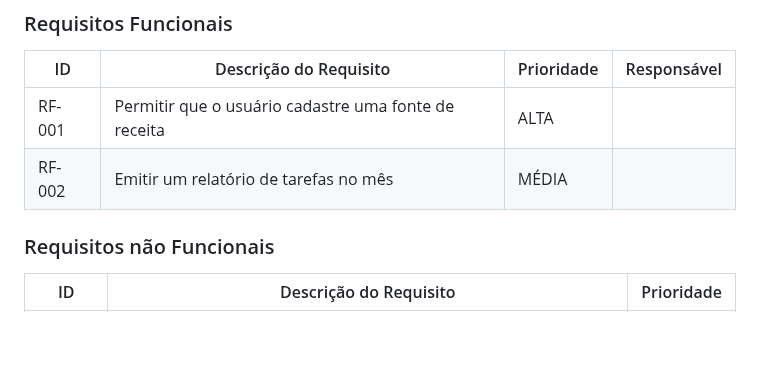
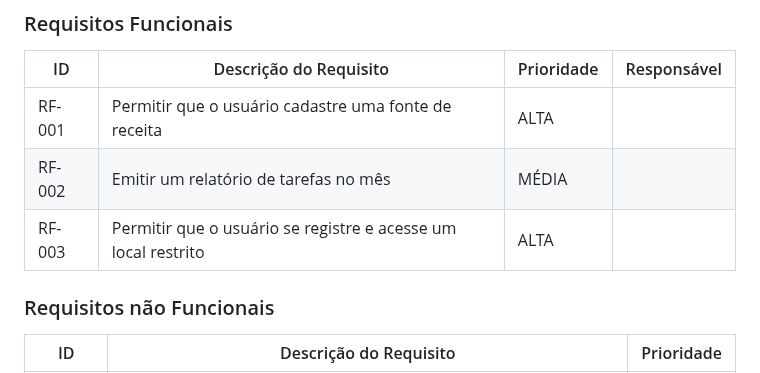
Before and after one commit to ICEI-PUC-Minas-PMV-SI/pmv-si-2023-1-e1-proj-web-t3-organizacao_financeira, a Markdown page: docs/especification.md, the part around the change. Drawn GitHub-style; blank space fills up the shorter version.

Commit message:
Atualização em "Requisitos Funcionais"

```diff
--- a/docs/especification.md
+++ b/docs/especification.md
@@ -65,6 +65,7 @@ As tabelas que se seguem apresentam os requisitos funcionais e não funcionais q
 |------|-----------------------------------------|----| ----|
 |RF-001| Permitir que o usuário cadastre uma fonte de receita | ALTA |  |
 |RF-002| Emitir um relatório de tarefas no mês   | MÉDIA | |
+|RF-003| Permitir que o usuário se registre e acesse um local restrito  | ALTA | |
 
 
 ### Requisitos não Funcionais
```
